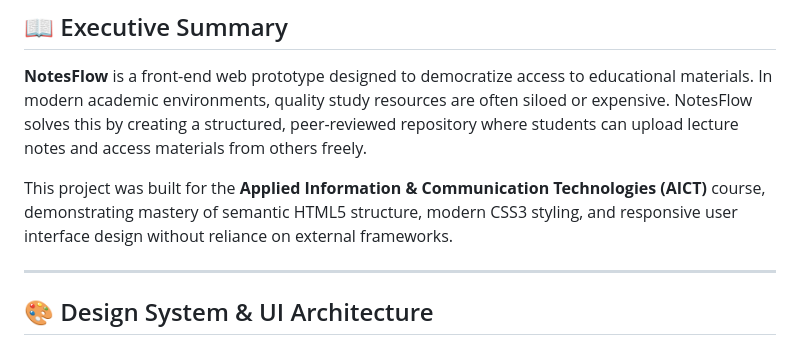
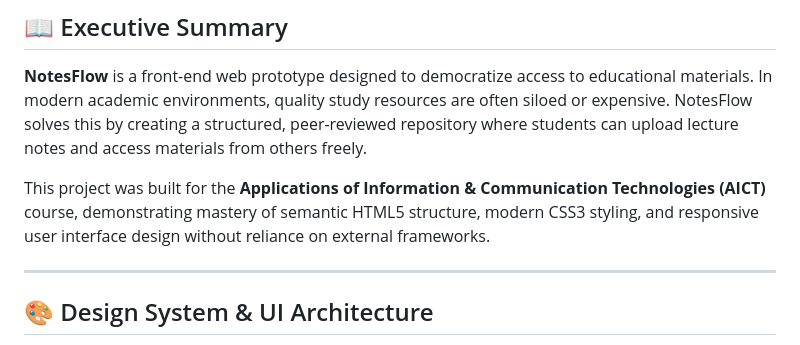
Before and after one commit to muhammadumerfareed/NotesFlow-Notes-Sharing-Website-AICT-Project-, a Markdown page: README.md, the part around one of its changes. GitHub-like rendering.

Commit message:
Update README with new demo links and corrections

```diff
--- a/README.md
+++ b/README.md
@@ -22,7 +29,7 @@ See the platform in action. Click the badge below to watch the full walkthrough
 
 **NotesFlow** is a front-end web prototype designed to democratize access to educational materials. In modern academic environments, quality study resources are often siloed or expensive. NotesFlow solves this by creating a structured, peer-reviewed repository where students can upload lecture notes and access materials from others freely.
 
-This project was built for the **Applied Information & Communication Technologies (AICT)** course, demonstrating mastery of semantic HTML5 structure, modern CSS3 styling, and responsive user interface design without reliance on external frameworks.
+This project was built for the **Applications of Information & Communication Technologies (AICT)** course, demonstrating mastery of semantic HTML5 structure, modern CSS3 styling, and responsive user interface design without reliance on external frameworks.
 
 ---
 
```
Also changed, not shown: other parts of README.md (+12 -5 lines).
